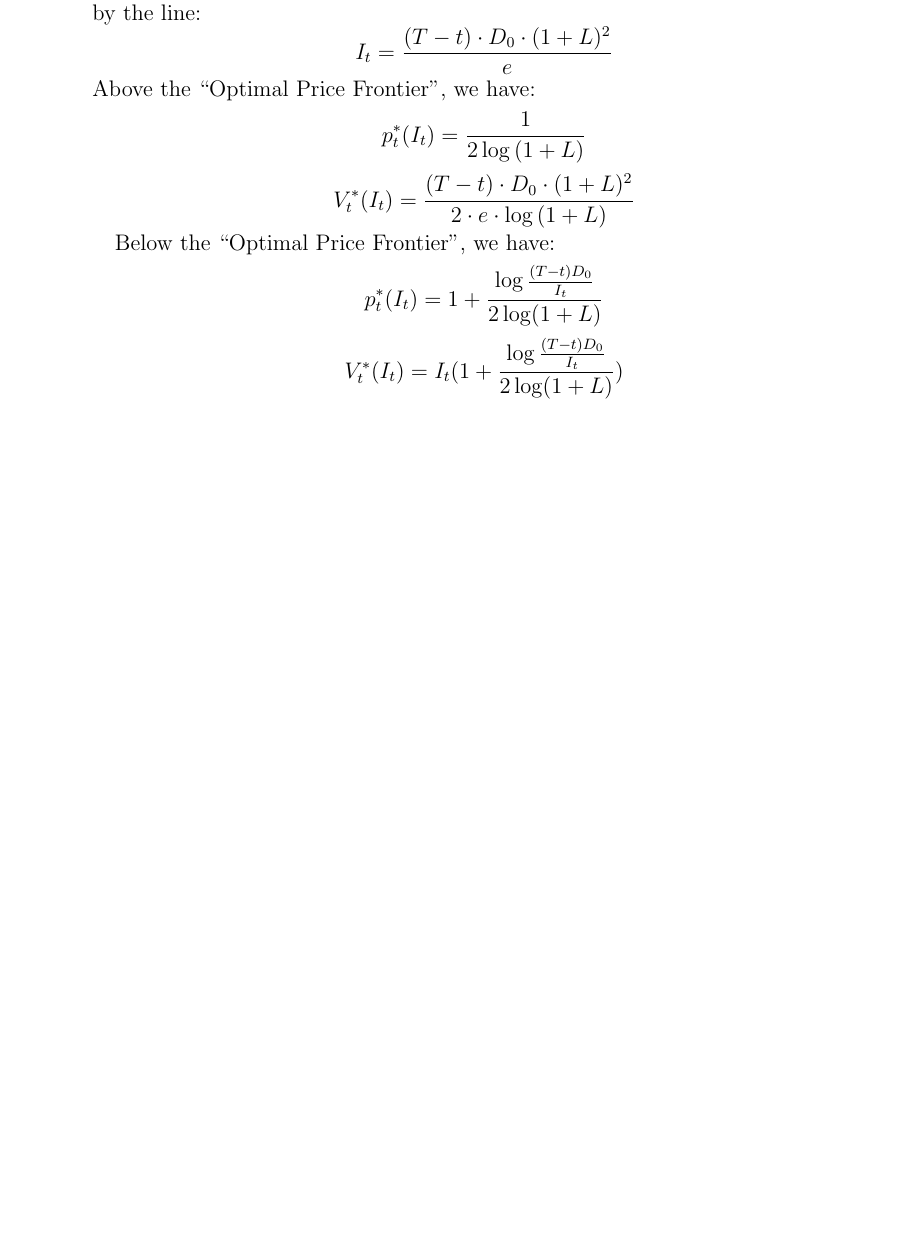
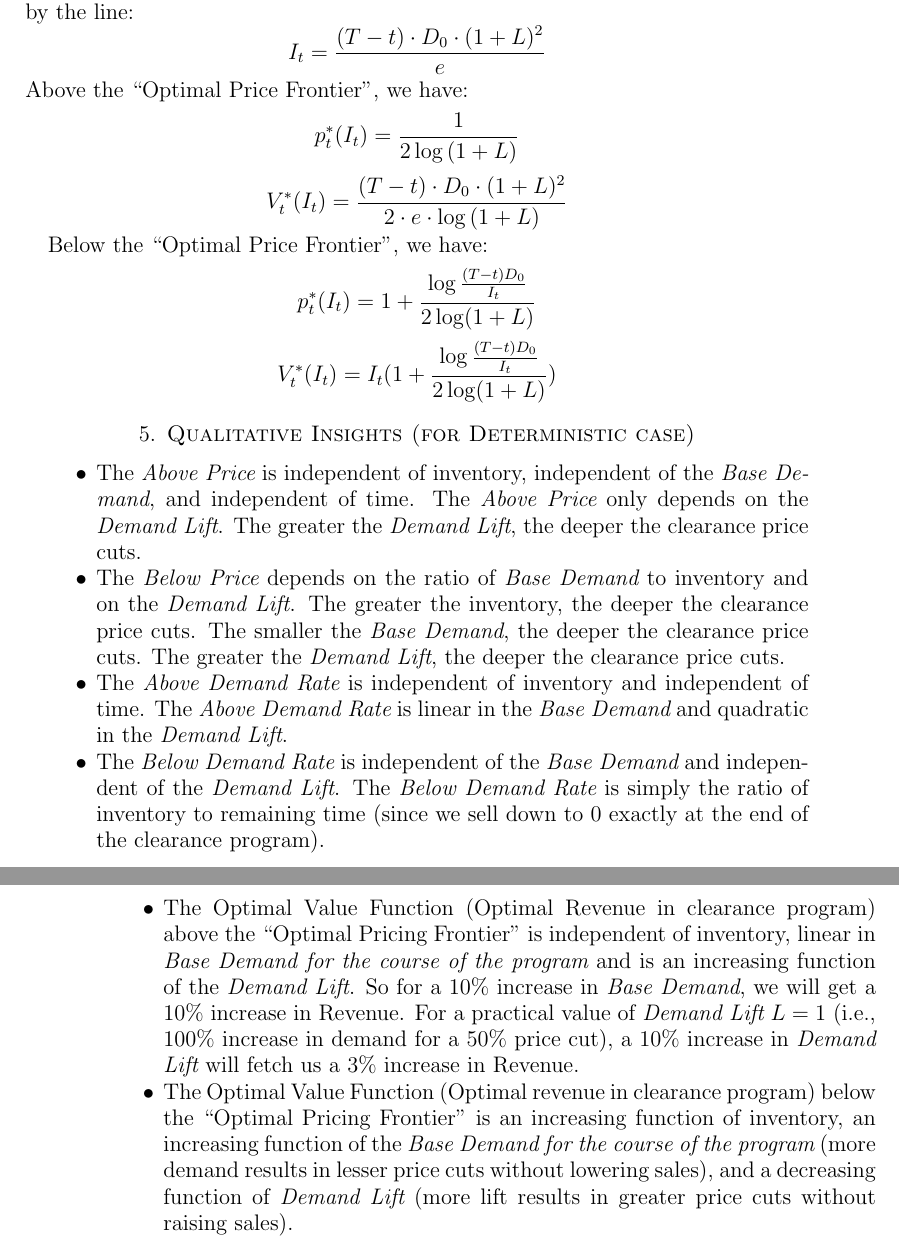
Before and after one commit to coverdrive/technical-documents, a LaTeX paper (price_opt/PricingAnalyticForms.tex): part of page 6 of 6 before the commit and two parts of pages 7 and 8 of 8 after it, the two joined at a grey line, cut so that both start at the same text, the shorter picture padded with empty space. Compiled offline with pdfLaTeX.

Commit message:
added qualitative insights

```diff
--- a/price_opt/PricingAnalyticForms.tex
+++ b/price_opt/PricingAnalyticForms.tex
@@ -10,7 +10,7 @@
 
    % See the ``Article customise'' template for come common customisations
 
-   \title{Analytic Forms for Clearance Price Optimization}
+   \title{Analytic Forms for Discrete-Time Clearance Price Optimization}
    \author{Ashwin Rao}
    \date{} % delete this line to display the current date
 
@@ -222,5 +220,16 @@ Below the ``Optimal Price Frontier'', we have:
 $$p_t^*(I_t) = 1 + \frac {\log \frac {(T-t)D_0} {I_t}} {2 \log (1+L)}$$
 $$V_t^*(I_t) = I_t(1 + \frac {\log \frac {(T-t)D_0} {I_t}} {2 \log (1+L)}) $$
 
+\section{Qualitative Insights (for Deterministic case)}
+
+\begin{itemize}
+\item The {\em Above Price} is independent of inventory, independent of the {\em Base Demand}, and independent of time. The {\em Above Price} only depends on the {\em Demand Lift}. The greater the {\em Demand Lift}, the deeper the clearance price cuts.
+\item The {\em Below Price} depends on the ratio of {\em Base Demand} to inventory and on the {\em Demand Lift}. The greater the inventory, the deeper the clearance price cuts. The smaller the {\em Base Demand}, the deeper the clearance price cuts. The greater the {\em Demand Lift}, the deeper the clearance price cuts.
+\item The {\em Above Demand Rate} is independent of inventory and independent of time. The {\em Above Demand Rate} is linear in the {\em Base Demand} and quadratic in the {\em Demand Lift}.
+\item The {\em Below Demand Rate} is independent of the {\em Base Demand} and independent of the {\em Demand Lift}. The {\em Below Demand Rate} is simply the ratio of inventory to remaining time (since we sell down to 0 exactly at the end of the clearance program).
+\item The Optimal Value Function (Optimal Revenue in clearance program) above the ``Optimal Pricing Frontier'' is independent of inventory, linear in {\em Base Demand for the course of the program} and is an increasing function of the {\em Demand Lift}. So for a 10\% increase in {\em Base Demand}, we will get a 10\% increase in Revenue. For a practical value of {\em Demand Lift} $L = 1$ (i.e., 100\% increase in demand for a 50\% price cut), a 10\% increase in {\em Demand Lift} will fetch us a 3\% increase in Revenue.
+\item The Optimal Value Function (Optimal revenue in clearance program) below the ``Optimal Pricing Frontier'' is an increasing function of inventory, an increasing function of the {\em Base Demand for the course of the program} (more demand results in lesser price cuts without lowering sales), and a decreasing function of {\em Demand Lift} (more lift results in greater price cuts without raising sales).
+\end{itemize}
+
 
    \end{document}
```
Also changed, not shown: price_opt/PricingAnalyticForms.pdf, price_opt/PricingAnalyticForms.tex (14 more changed lines).
